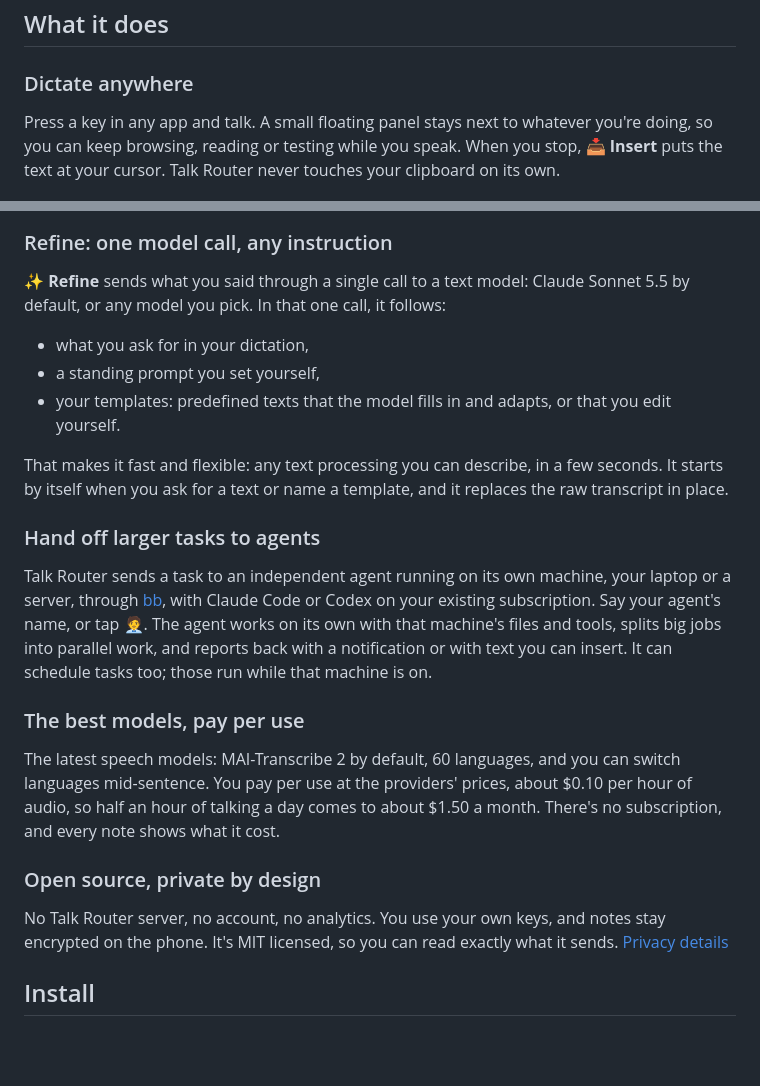
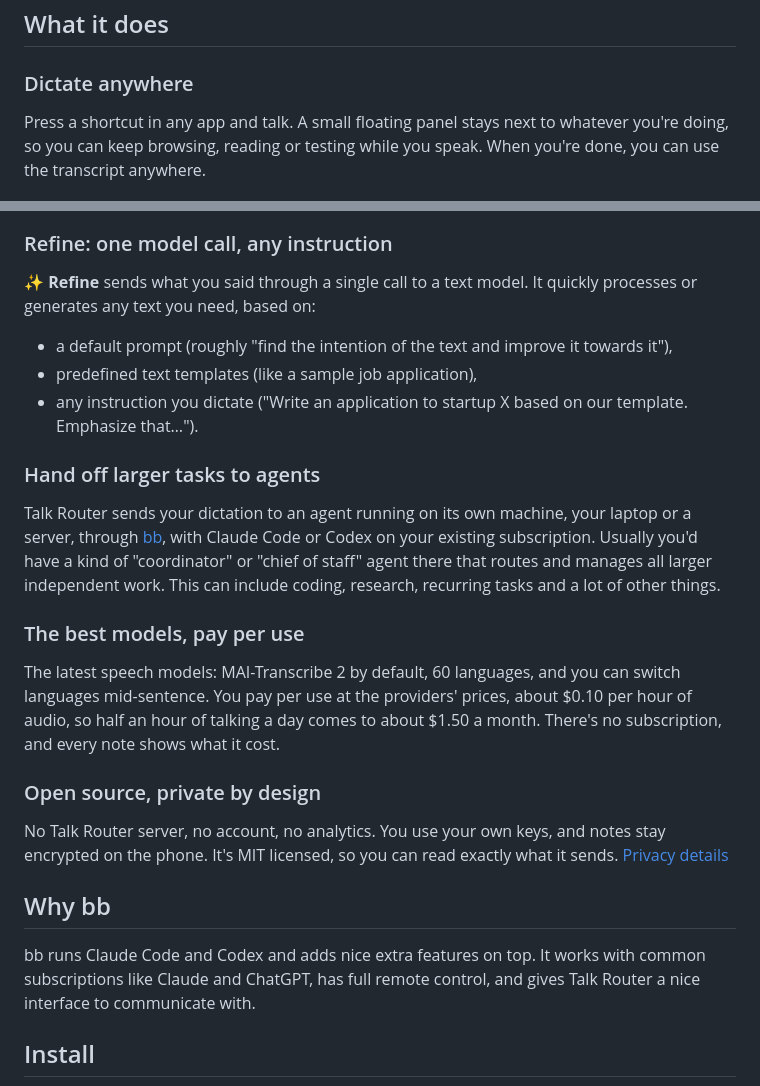
Before and after one commit to Philipp-Userlike/dictate-and-delegate, a Markdown page: README.md, 2 parts joined by grey strips. Rendered like a GitHub page; blank space fills up the shorter version.

Commit message:
README: Philipp's text for what it does, plus "Why bb"
Philipp's wording for Dictate anywhere, Refine (default prompt,
templates, dictated instructions) and handing work to a coordinator
agent in bb, and a new "Why bb" section. Spelling and small wording
fixes only; the illustrated animations and the panel still stay.

Co-Authored-By: Claude Opus 5.5 <noreply@anthropic.com>

```diff
--- a/README.md
+++ b/README.md
@@ -25,23 +25,21 @@ Press a key and talk: dictation, text creation and independent agents, from one
 
 ### Dictate anywhere
 
-Press a key in any app and talk. A small floating panel stays next to whatever you're doing, so you can keep browsing, reading or testing while you speak. When you stop, **📥 Insert** puts the text at your cursor. Talk Router never touches your clipboard on its own.
+Press a shortcut in any app and talk. A small floating panel stays next to whatever you're doing, so you can keep browsing, reading or testing while you speak. When you're done, you can use the transcript anywhere.
 
 <img src="docs/images/panel-still.png" width="240" alt="The floating panel recording over a web page, with a speech bubble of what you say">
 
 ### Refine: one model call, any instruction
 
-**✨ Refine** sends what you said through a single call to a text model: Claude Sonnet 5.5 by default, or any model you pick. In that one call, it follows:
+**✨ Refine** sends what you said through a single call to a text model. It quickly processes or generates any text you need, based on:
 
-- what you ask for in your dictation,
-- a standing prompt you set yourself,
-- your templates: predefined texts that the model fills in and adapts, or that you edit yourself.
-
-That makes it fast and flexible: any text processing you can describe, in a few seconds. It starts by itself when you ask for a text or name a template, and it replaces the raw transcript in place.
+- a default prompt (roughly "find the intention of the text and improve it towards it"),
+- predefined text templates (like a sample job application),
+- any instruction you dictate ("Write an application to startup X based on our template. Emphasize that…").
 
 ### Hand off larger tasks to agents
 
-Talk Router sends a task to an independent agent running on its own machine, your laptop or a server, through [bb](https://getbb.app), with Claude Code or Codex on your existing subscription. Say your agent's name, or tap 🧑‍💼. The agent works on its own with that machine's files and tools, splits big jobs into parallel work, and reports back with a notification or with text you can insert. It can schedule tasks too; those run while that machine is on.
+Talk Router sends your dictation to an agent running on its own machine, your laptop or a server, through [bb](https://getbb.app), with Claude Code or Codex on your existing subscription. Usually you'd have a kind of "coordinator" or "chief of staff" agent there that routes and manages all larger independent work. This can include coding, research, recurring tasks and a lot of other things.
 
 ### The best models, pay per use
 
@@ -50,6 +48,10 @@ The latest speech models: MAI-Transcribe 2 by default, 60 languages, and you can
 ### Open source, private by design
 
 No Talk Router server, no account, no analytics. You use your own keys, and notes stay encrypted on the phone. It's MIT licensed, so you can read exactly what it sends. [Privacy details](docs/PRIVACY.md)
+
+## Why bb
+
+bb runs Claude Code and Codex and adds nice extra features on top. It works with common subscriptions like Claude and ChatGPT, has full remote control, and gives Talk Router a nice interface to communicate with.
 
 ## Install
 
```
